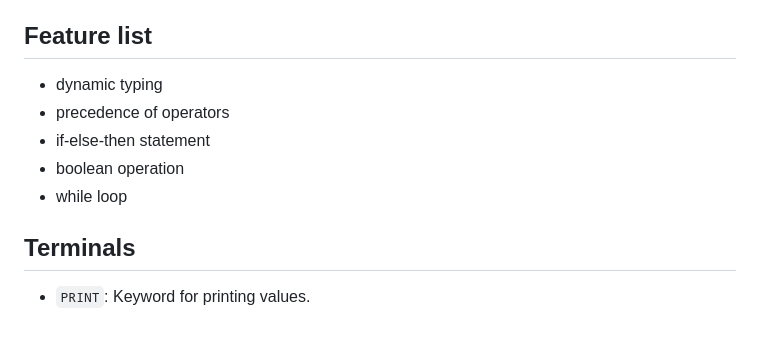
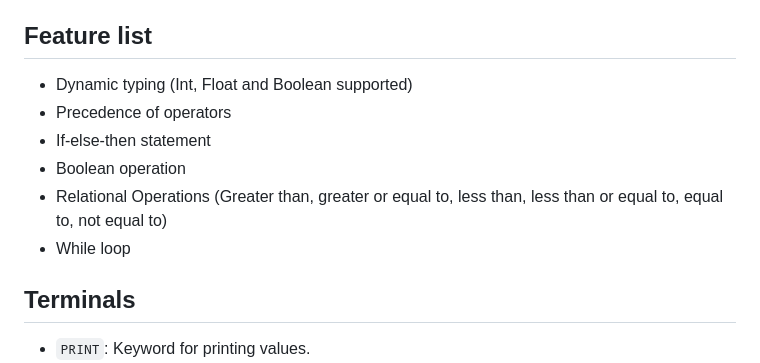
Before and after one commit to scherbatsky-jr/scribe-compiler, a Markdown page: README.md, the part around the change. Drawn GitHub-style; blank space fills up the shorter version.

```diff
--- a/README.md
+++ b/README.md
@@ -43,11 +43,12 @@ If Else Statement Example:
 This document outlines the syntax of a simple programming language using Backus-Naur Form (BNF) notation. This language supports basic arithmetic operations, printing, variable assignment, conditionals, and loops.
 
 ## Feature list
-- dynamic typing
-- precedence of operators
-- if-else-then statement
-- boolean operation
-- while loop
+- Dynamic typing (Int, Float and Boolean supported)
+- Precedence of operators
+- If-else-then statement
+- Boolean operation
+- Relational Operations (Greater than, greater or equal to, less than, less than or equal to, equal to, not equal to)
+- While loop
 
 
 ## Terminals
```
